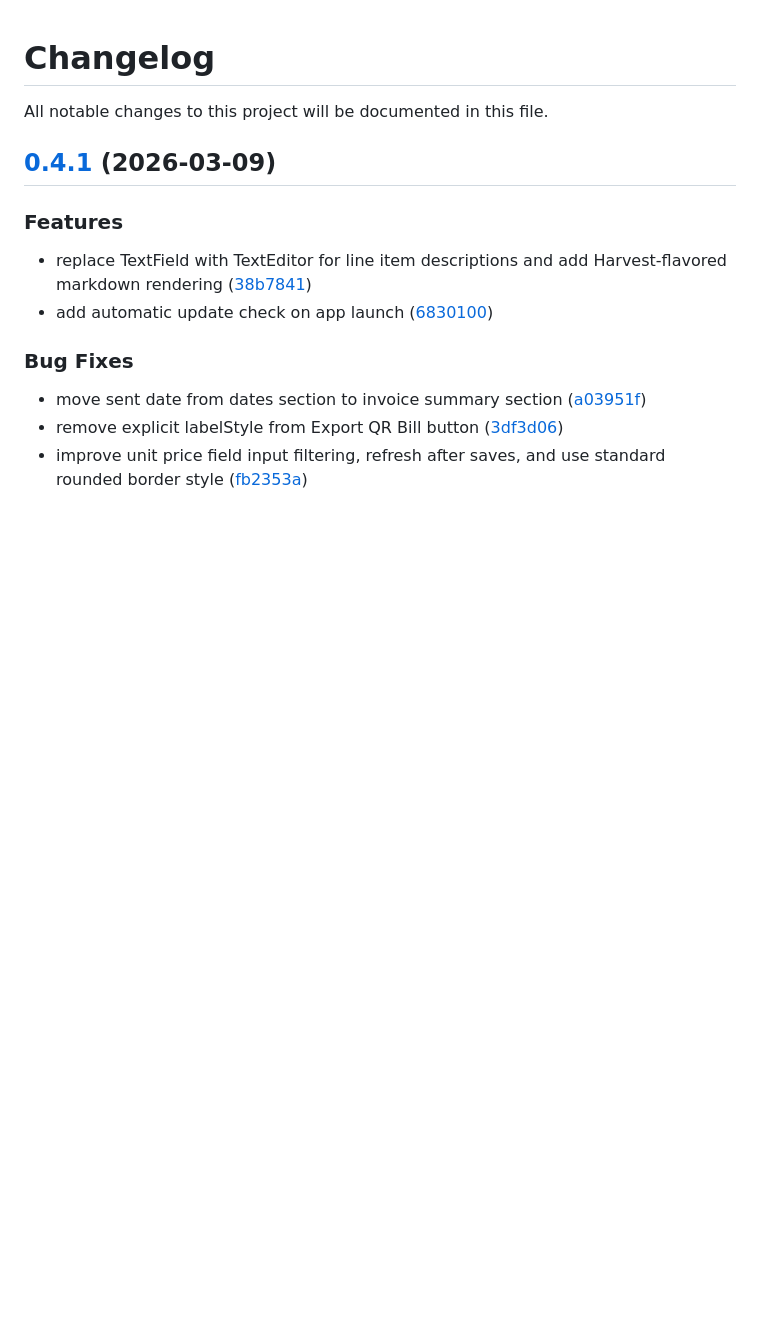
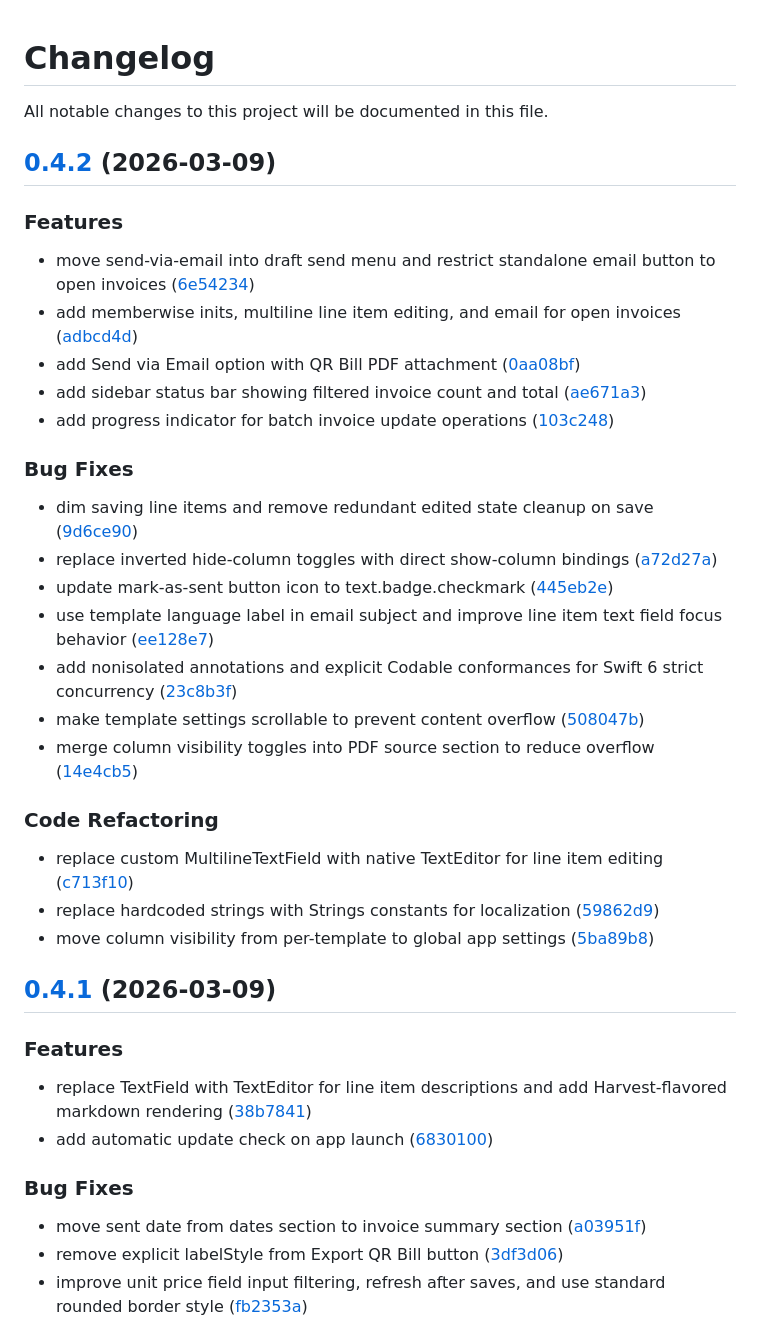
Before and after one commit to jorisnoo/Harvie, a Markdown page: CHANGELOG.md, the part around the change. GitHub-like rendering; blank space fills up the shorter version.

Commit message:
release: 0.4.2

```diff
--- a/CHANGELOG.md
+++ b/CHANGELOG.md
@@ -2,6 +2,31 @@
 
 All notable changes to this project will be documented in this file.
 
+## [0.4.2](https://github.com/jorisnoo/HarvestQRBill/releases/tag/v0.4.2) (2026-03-09)
+
+### Features
+
+- move send-via-email into draft send menu and restrict standalone email button to open invoices ([6e54234](https://github.com/jorisnoo/HarvestQRBill/commit/6e54234dd692fe22b2b6a964a8a3a259cc9a2bd6))
+- add memberwise inits, multiline line item editing, and email for open invoices ([adbcd4d](https://github.com/jorisnoo/HarvestQRBill/commit/adbcd4d46d22f31bba1edea04fb5e10b9029b490))
+- add Send via Email option with QR Bill PDF attachment ([0aa08bf](https://github.com/jorisnoo/HarvestQRBill/commit/0aa08bf5d50c91be9b9deb6565a598f7a25eef0b))
+- add sidebar status bar showing filtered invoice count and total ([ae671a3](https://github.com/jorisnoo/HarvestQRBill/commit/ae671a3c2a9d92dacd90e64a72cb43479e1b534c))
+- add progress indicator for batch invoice update operations ([103c248](https://github.com/jorisnoo/HarvestQRBill/commit/103c248a8e7073f8be09f791d2b73cd227726c64))
+
+### Bug Fixes
+
+- dim saving line items and remove redundant edited state cleanup on save ([9d6ce90](https://github.com/jorisnoo/HarvestQRBill/commit/9d6ce906c2ac803049a2392e69f5e68d60719f88))
+- replace inverted hide-column toggles with direct show-column bindings ([a72d27a](https://github.com/jorisnoo/HarvestQRBill/commit/a72d27a8f9fe2260ac7f8860d5598f8c94d11de7))
+- update mark-as-sent button icon to text.badge.checkmark ([445eb2e](https://github.com/jorisnoo/HarvestQRBill/commit/445eb2e771817ca71492019f5ad2dec656ca6f1f))
+- use template language label in email subject and improve line item text field focus behavior ([ee128e7](https://github.com/jorisnoo/HarvestQRBill/commit/ee128e7a352787fd3ad957166a84f38f4c6e4a5f))
+- add nonisolated annotations and explicit Codable conformances for Swift 6 strict concurrency ([23c8b3f](https://github.com/jorisnoo/HarvestQRBill/commit/23c8b3fe985d2af6bcda42365c995b2e078d53a2))
+- make template settings scrollable to prevent content overflow ([508047b](https://github.com/jorisnoo/HarvestQRBill/commit/508047b7541e301d407b9ab0b710dc015d543a48))
+- merge column visibility toggles into PDF source section to reduce overflow ([14e4cb5](https://github.com/jorisnoo/HarvestQRBill/commit/14e4cb5b44ad17959278a3354717736a1176e4df))
+
+### Code Refactoring
+
+- replace custom MultilineTextField with native TextEditor for line item editing ([c713f10](https://github.com/jorisnoo/HarvestQRBill/commit/c713f100ddd918a1f0272153551e17845ad21805))
+- replace hardcoded strings with Strings constants for localization ([59862d9](https://github.com/jorisnoo/HarvestQRBill/commit/59862d94d845b6bd716286edc1d6217f7b3ae096))
+- move column visibility from per-template to global app settings ([5ba89b8](https://github.com/jorisnoo/HarvestQRBill/commit/5ba89b827eaa6d516b31d08ffcef9caa6334fea9))
 ## [0.4.1](https://github.com/jorisnoo/HarvestQRBill/releases/tag/v0.4.1) (2026-03-09)
 
 ### Features
```
